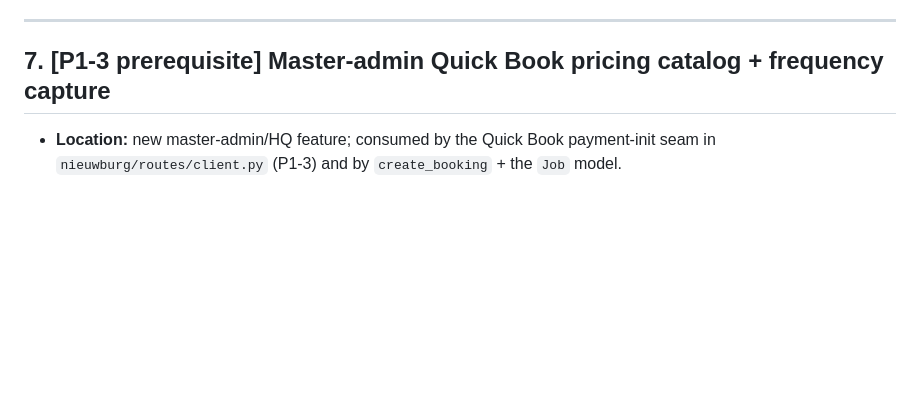
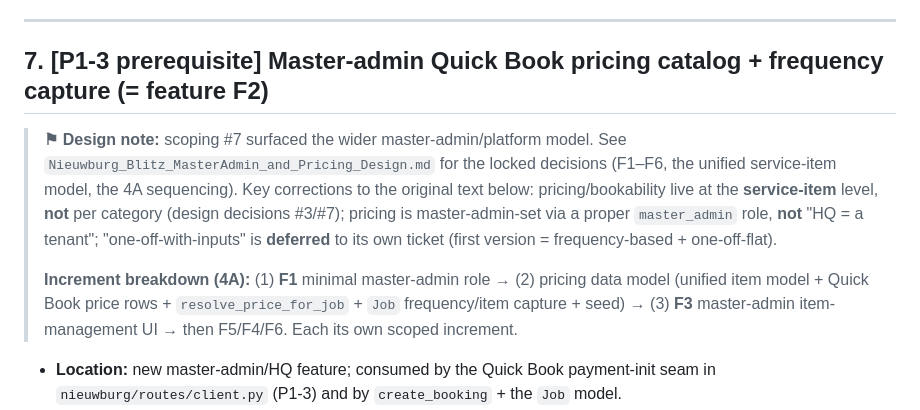
Before and after one commit to pierrenieuwburg-png/Nieuwburg_SingleTenantSite, a Markdown page: BACKLOG.md, the part around one of its changes. Rendered like a GitHub page; blank space fills up the shorter version.

```diff
--- a/BACKLOG.md
+++ b/BACKLOG.md
@@ -142,7 +142,21 @@ tenants. Original report below for reference.
 
 ---
 
-## 7. [P1-3 prerequisite] Master-admin Quick Book pricing catalog + frequency capture
+## 7. [P1-3 prerequisite] Master-admin Quick Book pricing catalog + frequency capture (= feature **F2**)
+
+> **⚑ Design note:** scoping #7 surfaced the wider master-admin/platform model.
+> See `Nieuwburg_Blitz_MasterAdmin_and_Pricing_Design.md` for the locked decisions
+> (F1–F6, the unified service-item model, the 4A sequencing). Key corrections to
+> the original text below: pricing/bookability live at the **service-item** level,
+> **not** per category (design decisions #3/#7); pricing is master-admin-set via a
+> proper `master_admin` role, **not** "HQ = a tenant"; "one-off-with-inputs" is
+> **deferred** to its own ticket (first version = frequency-based + one-off-flat).
+>
+> **Increment breakdown (4A):** (1) **F1** minimal master-admin role →
+> (2) pricing data model (unified item model + Quick Book price rows +
+> `resolve_price_for_job` + `Job` frequency/item capture + seed) →
+> (3) **F3** master-admin item-management UI → then F5/F4/F6. Each its own
+> scoped increment.
 
 - **Location:** new master-admin/HQ feature; consumed by the Quick Book
   payment-init seam in `nieuwburg/routes/client.py` (P1-3) and by
```
Also changed, not shown: other parts of BACKLOG.md (+55 -0 lines), CLAUDE.md (+2 -0 lines).
